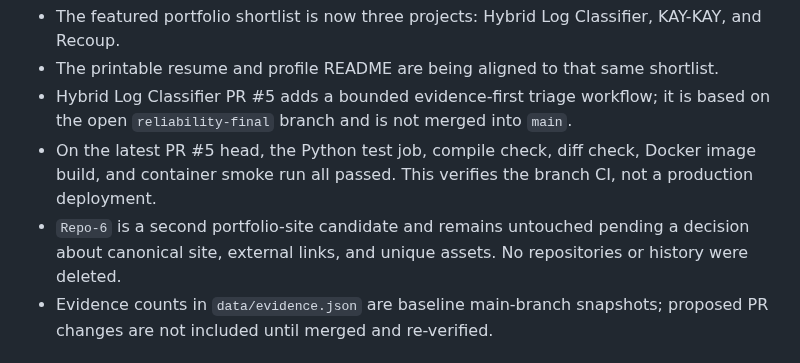
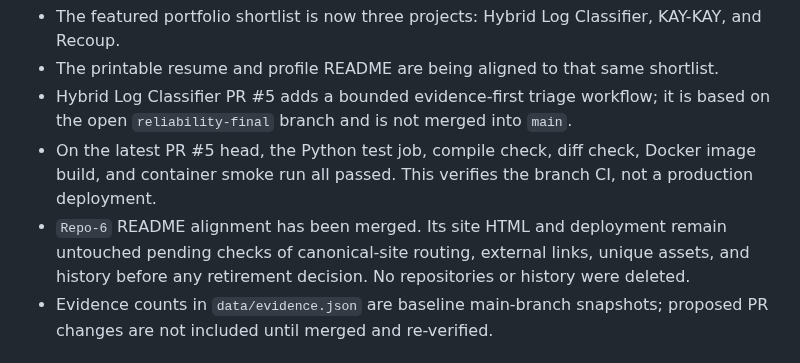
Before and after one commit to HarshCodeK/HarshCodeK, a Markdown page: docs/SESSION_CONTEXT.md, the part around the change. GitHub-like rendering.

Commit message:
docs: record Repo-6 README alignment and preserve retirement guardrails

```diff
--- a/docs/SESSION_CONTEXT.md
+++ b/docs/SESSION_CONTEXT.md
@@ -9,7 +9,7 @@
 - The printable resume and profile README are being aligned to that same shortlist.
 - Hybrid Log Classifier PR #5 adds a bounded evidence-first triage workflow; it is based on the open `reliability-final` branch and is not merged into `main`.
 - On the latest PR #5 head, the Python test job, compile check, diff check, Docker image build, and container smoke run all passed. This verifies the branch CI, not a production deployment.
-- `Repo-6` is a second portfolio-site candidate and remains untouched pending a decision about canonical site, external links, and unique assets. No repositories or history were deleted.
+- `Repo-6` README alignment has been merged. Its site HTML and deployment remain untouched pending checks of canonical-site routing, external links, unique assets, and history before any retirement decision. No repositories or history were deleted.
 - Evidence counts in `data/evidence.json` are baseline main-branch snapshots; proposed PR changes are not included until merged and re-verified.
 
 ## 1. What this is
```
